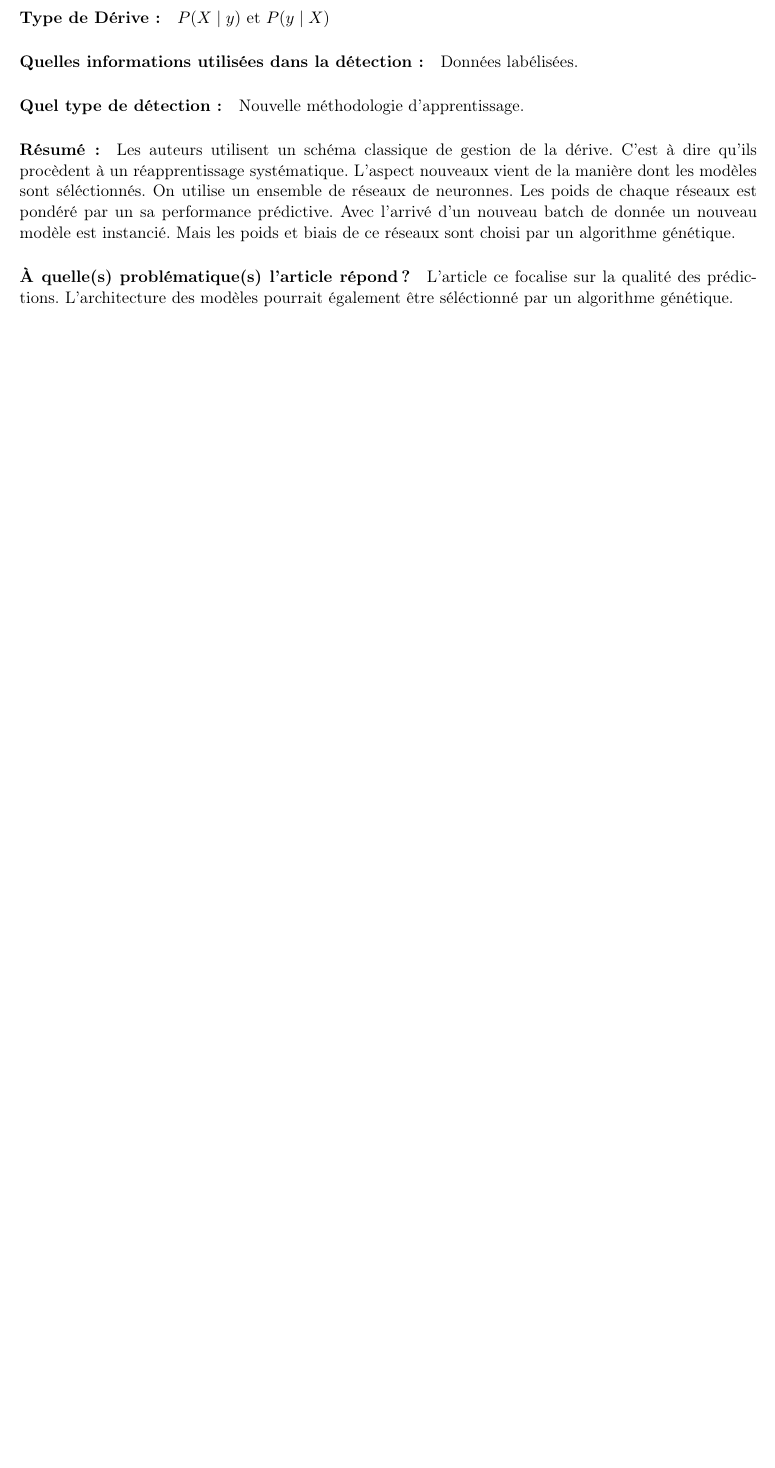
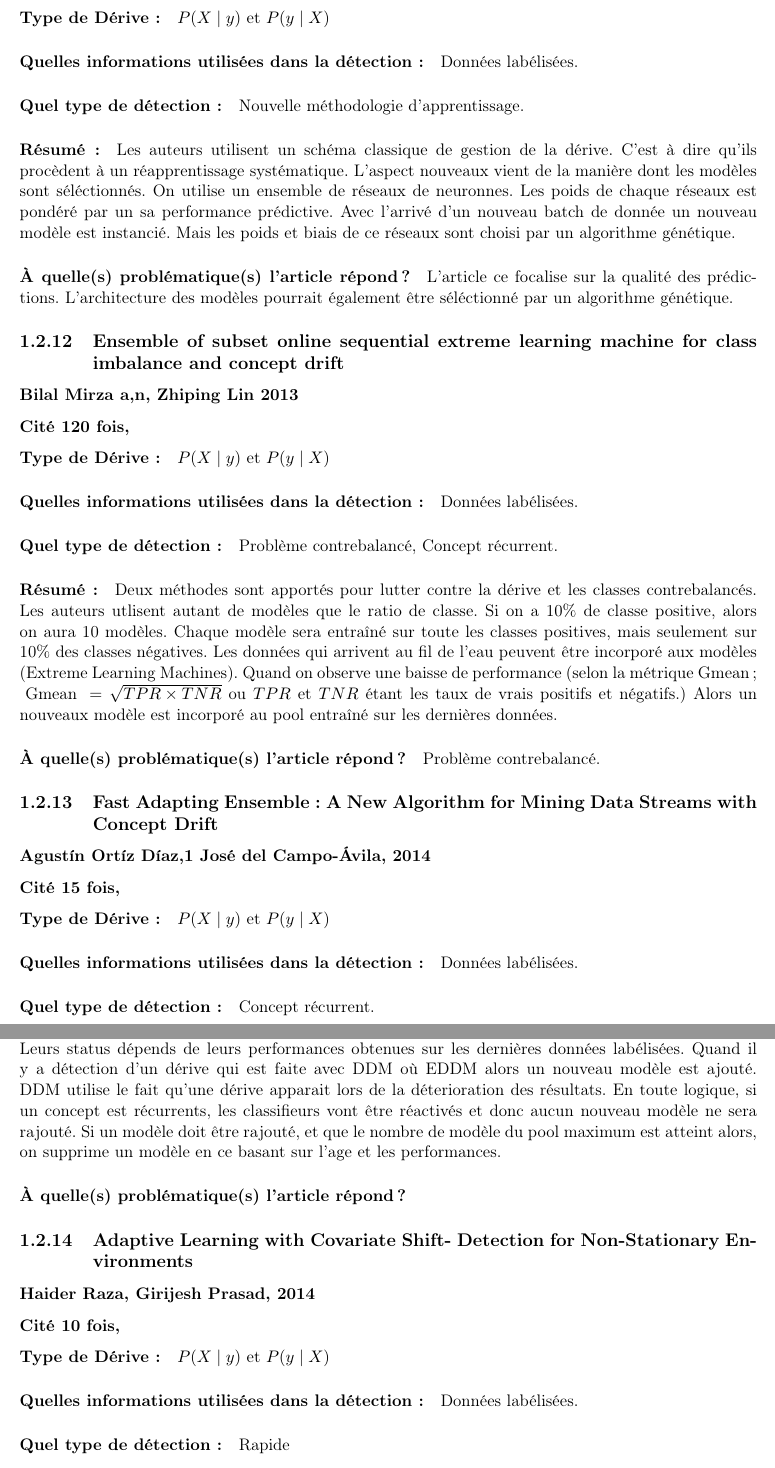
Before and after one commit to mfuccellaro/these-concept-drift, a LaTeX thesis (Description lecture/Resume_latex.tex): part of page 16 of 18 before the commit and two parts of pages 16 and 17 of 19 after it, the two joined at a grey line, cut so that both start at the same text, the shorter picture padded with empty space. Compiled offline with pdfLaTeX.

Commit message:
ajout papier

```diff
--- a/Description lecture/Resume_latex.tex
+++ b/Description lecture/Resume_latex.tex
@@ -668,6 +668,71 @@ Les anciens modèles sont actualisés en prenant en compte le nouveau batch. Si
 \paragraph{Résumé :} Les auteurs utilisent un schéma classique de gestion de la dérive. C'est à dire qu'ils procèdent à un réapprentissage systématique. L'aspect nouveaux vient de la manière dont les modèles sont séléctionnés. On utilise un ensemble de réseaux de neuronnes. Les poids de chaque réseaux est pondéré par un sa performance prédictive. Avec l'arrivé d'un nouveau batch de donnée un nouveau modèle est instancié. Mais les poids et biais de ce réseaux sont choisi par un algorithme génétique.
 
 \paragraph{À quelle(s) problématique(s) l'article répond ?} L'article ce focalise sur la qualité des prédictions. L'architecture des modèles pourrait également être séléctionné par un algorithme génétique.
+
+
+
+
+
+
+
+\subsection{Ensemble of subset online sequential extreme learning machine for class imbalance and concept drift}
+\subsubsection{Bilal Mirza a,n, Zhiping Lin  2013}
+
+\subsubsection{Cité 120 fois, }
+
+\paragraph{Type de Dérive :} $P(X\mid y)$ et $P(y \mid X)$
+\paragraph{Quelles informations utilisées dans la détection :} Données labélisées.
+\paragraph{Quel type de détection :} Problème contrebalancé, Concept récurrent.
+
+\paragraph{Résumé :} Deux méthodes sont apportés pour lutter contre la dérive et les classes contrebalancés. Les auteurs utlisent autant de modèles que le ratio de classe. Si on a 10\% de classe positive, alors on aura 10 modèles. Chaque modèle sera entraîné sur toute les classes positives, mais seulement sur 10\% des classes négatives.
+Les données qui arrivent au fil de l'eau peuvent être incorporé aux modèles (Extreme Learning Machines). Quand on observe une baisse de performance (selon la métrique Gmean; $\text { Gmean }=\sqrt{T P R \times T N R}$ ou $TPR$ et $TNR$ étant les taux de vrais positifs et négatifs.) Alors un nouveaux modèle est incorporé au pool entraîné sur les dernières données.
+
+
+\paragraph{À quelle(s) problématique(s) l'article répond ?} Problème contrebalancé.
+
+
+
+
+
+
+
+
+\subsection{Fast Adapting Ensemble: A New Algorithm for Mining Data Streams with Concept Drift}
+\subsubsection{Agustín Ortíz Díaz,1 José del Campo-Ávila,  2014}
+
+\subsubsection{Cité 15 fois, }
+
+\paragraph{Type de Dérive :} $P(X\mid y)$ et $P(y \mid X)$
+\paragraph{Quelles informations utilisées dans la détection :} Données labélisées.
+\paragraph{Quel type de détection :} Concept récurrent.
+
+\paragraph{Résumé :} La méthode fait appel à un ensemble de modèle. Les modèles peuvent être actif où passif. Leurs status dépends de leurs performances obtenues sur les dernières données labélisées. Quand il y a détection d'un dérive qui est faite avec DDM où EDDM alors un nouveau modèle est ajouté. DDM utilise le fait qu'une dérive apparait lors de la déterioration des résultats. En toute logique, si un concept est récurrents, les classifieurs vont être réactivés et donc aucun nouveau modèle ne sera rajouté. Si un modèle doit être rajouté, et que le nombre de modèle du pool maximum est atteint alors, on supprime un modèle en ce basant sur l'age et les performances.
+
+\paragraph{À quelle(s) problématique(s) l'article répond ?}
+
+
+
+
+
+
+
+\subsection{Adaptive Learning with Covariate Shift- Detection for Non-Stationary Environments}
+\subsubsection{Haider Raza, Girijesh Prasad,  2014}
+
+\subsubsection{Cité 10 fois, }
+
+\paragraph{Type de Dérive :} $P(X\mid y)$ et $P(y \mid X)$
+\paragraph{Quelles informations utilisées dans la détection :} Données labélisées.
+\paragraph{Quel type de détection :} Rapide
+
+\paragraph{Résumé :} Ici on a un seul modèle. On utilise un détecteur de dérive à deux étapes. Quand une dérive est supectée alors on enclenche le deuxième test. Si la dérive est confirmée, alors on stocke les données relatives au nouveau concept et on attend les labels avant de procéder au réentraînement.
+
+\paragraph{À quelle(s) problématique(s) l'article répond ?}
+
+
+
+
+
 
 
 
```
Also changed, not shown: Description lecture/Resume_latex.pdf, Description lecture/Resume_latex.tex (2 more changed lines), 5 other files.
